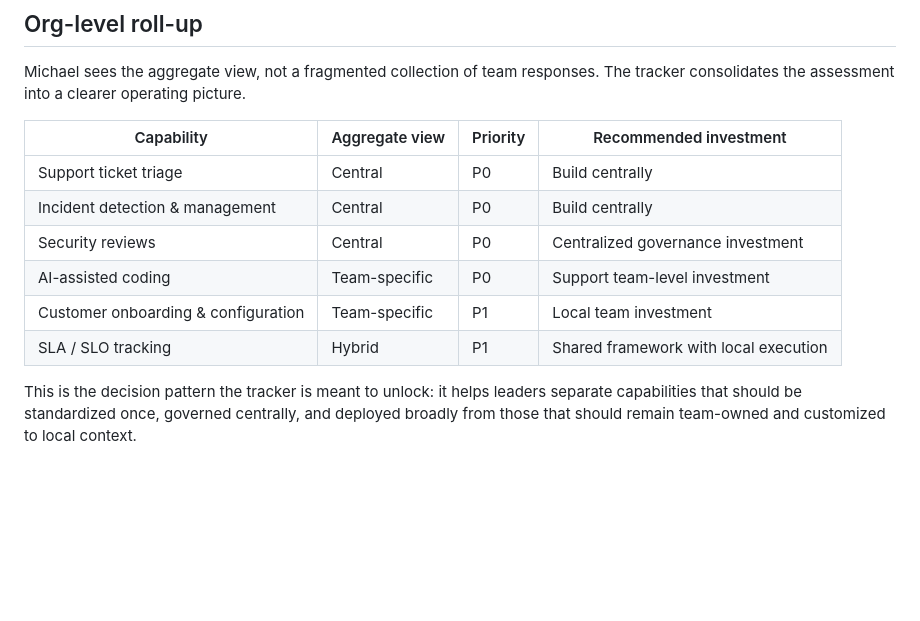
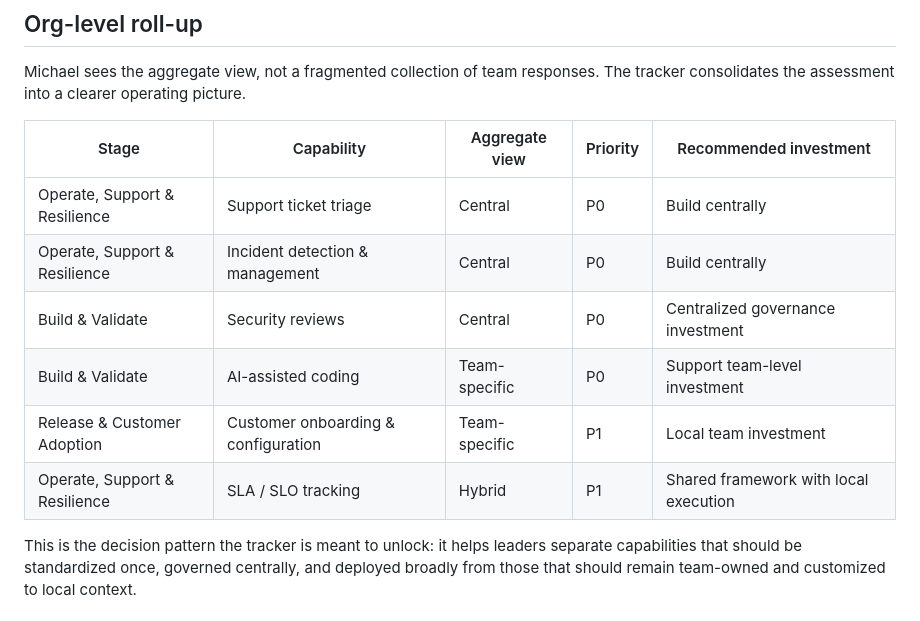
Before and after one commit to Neetuj/ai-pdlc-maturity-model-tracker, a Markdown page: docs/dunder-mifflin-case-study.md, the part around one of its changes. GitHub-like rendering; blank space fills up the shorter version.

```diff
--- a/docs/dunder-mifflin-case-study.md
+++ b/docs/dunder-mifflin-case-study.md
@@ -89,14 +89,14 @@ This is exactly how the heatmap should behave in the product: the default state
 
 Michael sees the aggregate view, not a fragmented collection of team responses. The tracker consolidates the assessment into a clearer operating picture.
 
-| Capability | Aggregate view | Priority | Recommended investment |
-| --- | --- | --- | --- |
-| Support ticket triage | Central | P0 | Build centrally |
-| Incident detection & management | Central | P0 | Build centrally |
-| Security reviews | Central | P0 | Centralized governance investment |
-| AI-assisted coding | Team-specific | P0 | Support team-level investment |
-| Customer onboarding & configuration | Team-specific | P1 | Local team investment |
-| SLA / SLO tracking | Hybrid | P1 | Shared framework with local execution |
+| Stage | Capability | Aggregate view | Priority | Recommended investment |
+| --- | --- | --- | --- | --- |
+| Operate, Support & Resilience | Support ticket triage | Central | P0 | Build centrally |
+| Operate, Support & Resilience | Incident detection & management | Central | P0 | Build centrally |
+| Build & Validate | Security reviews | Central | P0 | Centralized governance investment |
+| Build & Validate | AI-assisted coding | Team-specific | P0 | Support team-level investment |
+| Release & Customer Adoption | Customer onboarding & configuration | Team-specific | P1 | Local team investment |
+| Operate, Support & Resilience | SLA / SLO tracking | Hybrid | P1 | Shared framework with local execution |
 
 This is the decision pattern the tracker is meant to unlock: it helps leaders separate capabilities that should be standardized once, governed centrally, and deployed broadly from those that should remain team-owned and customized to local context.
 
```
Also changed, not shown: other parts of docs/dunder-mifflin-case-study.md (+20 -20 lines).
